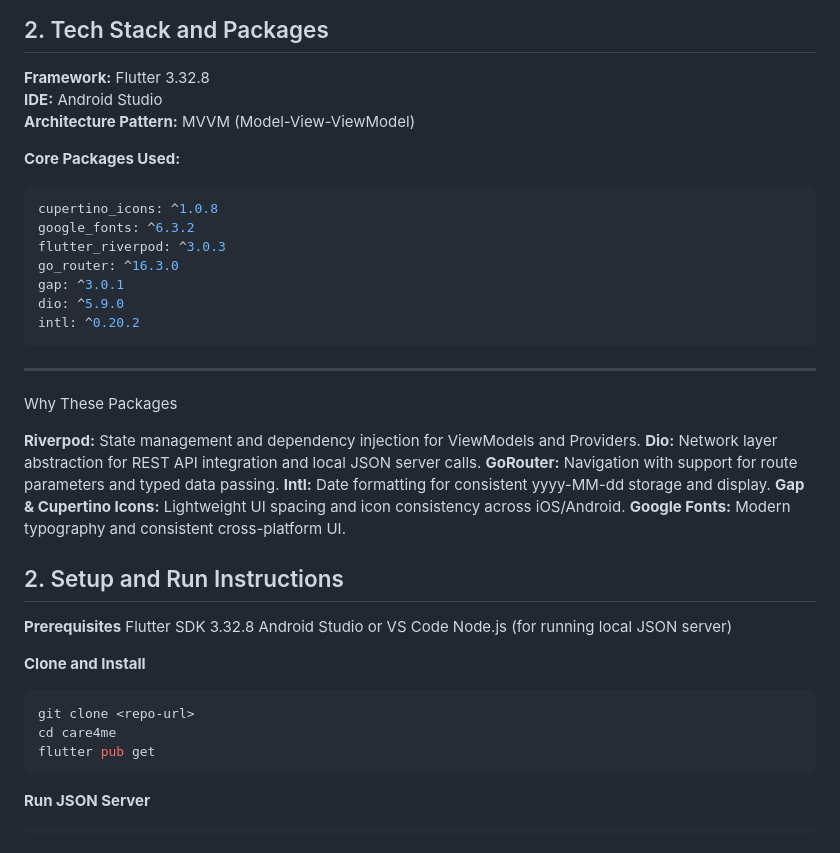
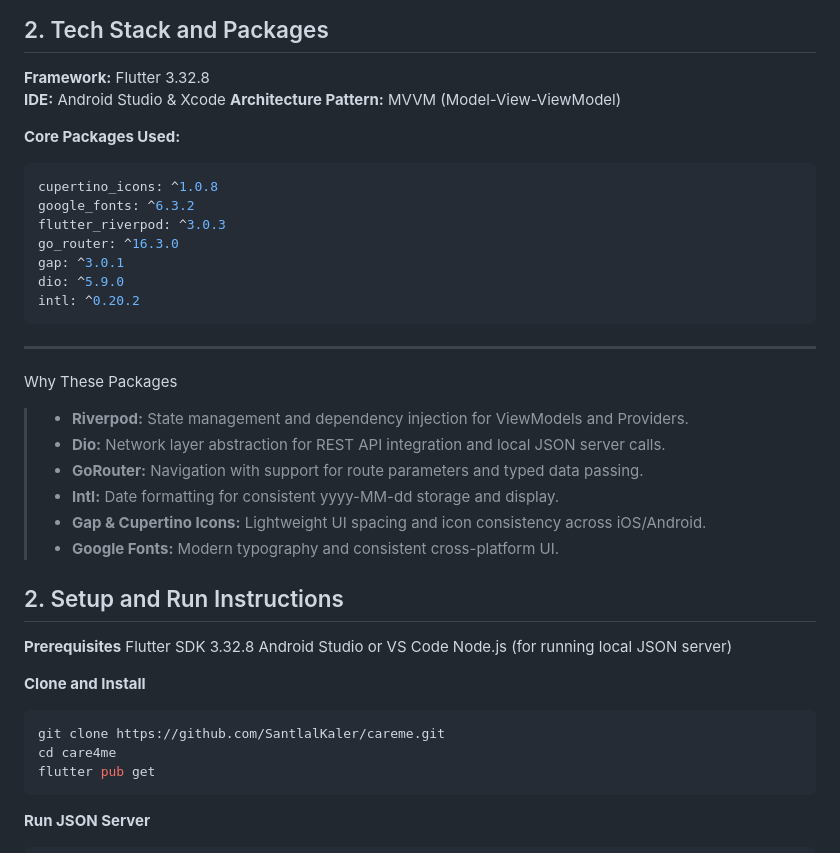
Before and after one commit to SantlalKaler/careme, a Markdown page: README.md, the part around the change printed below. Rendered like a GitHub page.

````diff
--- a/README.md
+++ b/README.md
@@ -15,7 +24,7 @@ The search system is **configuration-driven**, meaning new search fields can be
 ## 2. Tech Stack and Packages
 
 **Framework:** Flutter 3.32.8
-**IDE:** Android Studio
+**IDE:** Android Studio & Xcode
 **Architecture Pattern:** MVVM (Model-View-ViewModel)
 
 **Core Packages Used:**
@@ -31,12 +40,12 @@ intl: ^0.20.2
 ---
 Why These Packages
 
-**Riverpod:** State management and dependency injection for ViewModels and Providers.
-**Dio:** Network layer abstraction for REST API integration and local JSON server calls.
-**GoRouter:** Navigation with support for route parameters and typed data passing.
-**Intl:** Date formatting for consistent yyyy-MM-dd storage and display.
-**Gap & Cupertino Icons:** Lightweight UI spacing and icon consistency across iOS/Android.
-**Google Fonts:** Modern typography and consistent cross-platform UI.
+> - **Riverpod:** State management and dependency injection for ViewModels and Providers.
+> - **Dio:** Network layer abstraction for REST API integration and local JSON server calls.
+> - **GoRouter:** Navigation with support for route parameters and typed data passing.
+> - **Intl:** Date formatting for consistent yyyy-MM-dd storage and display.
+> - **Gap & Cupertino Icons:** Lightweight UI spacing and icon consistency across iOS/Android.
+> - **Google Fonts:** Modern typography and consistent cross-platform UI.
 
 
 ## 2. Setup and Run Instructions
@@ -47,7 +56,7 @@ Node.js (for running local JSON server)
 
 **Clone and Install**
 ```bash
-git clone <repo-url>
+git clone https://github.com/SantlalKaler/careme.git
 cd care4me
 flutter pub get
 ```
````
Also changed, not shown: other parts of README.md (+71 -5 lines).
